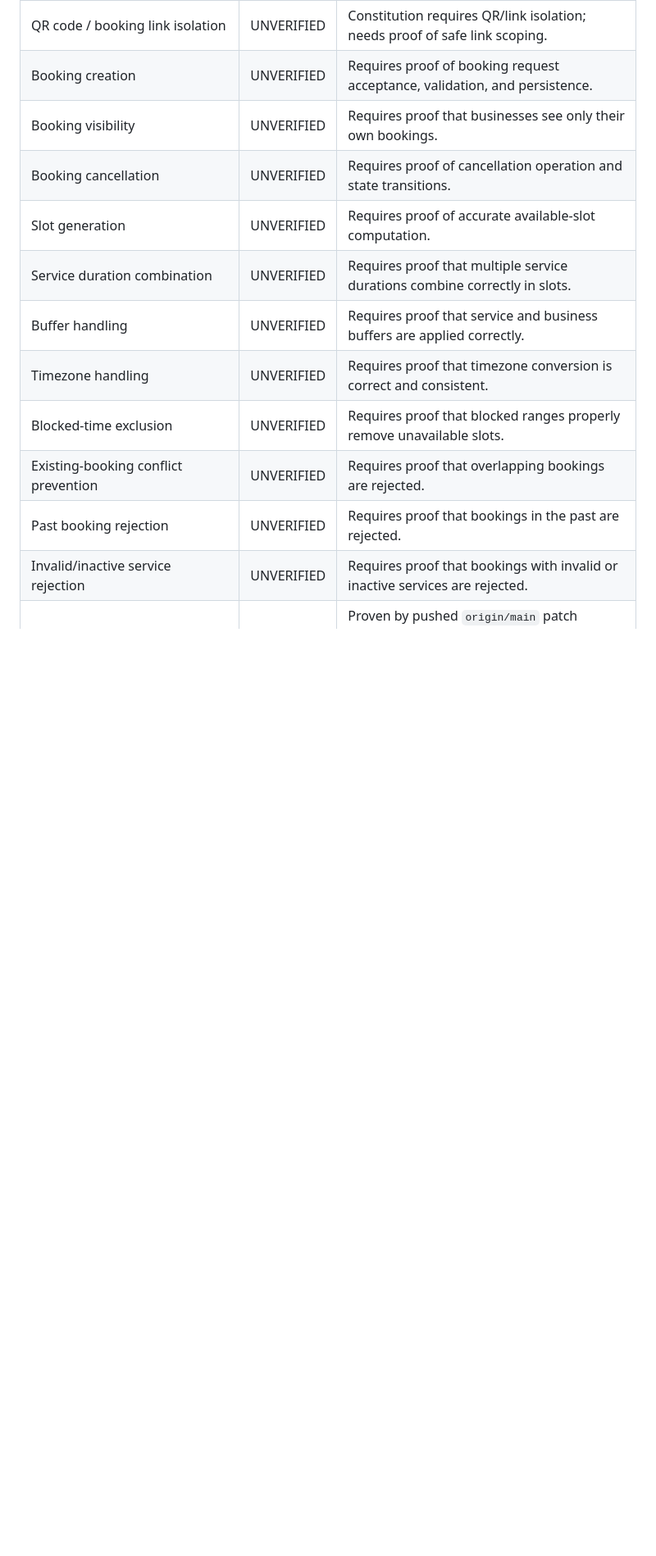
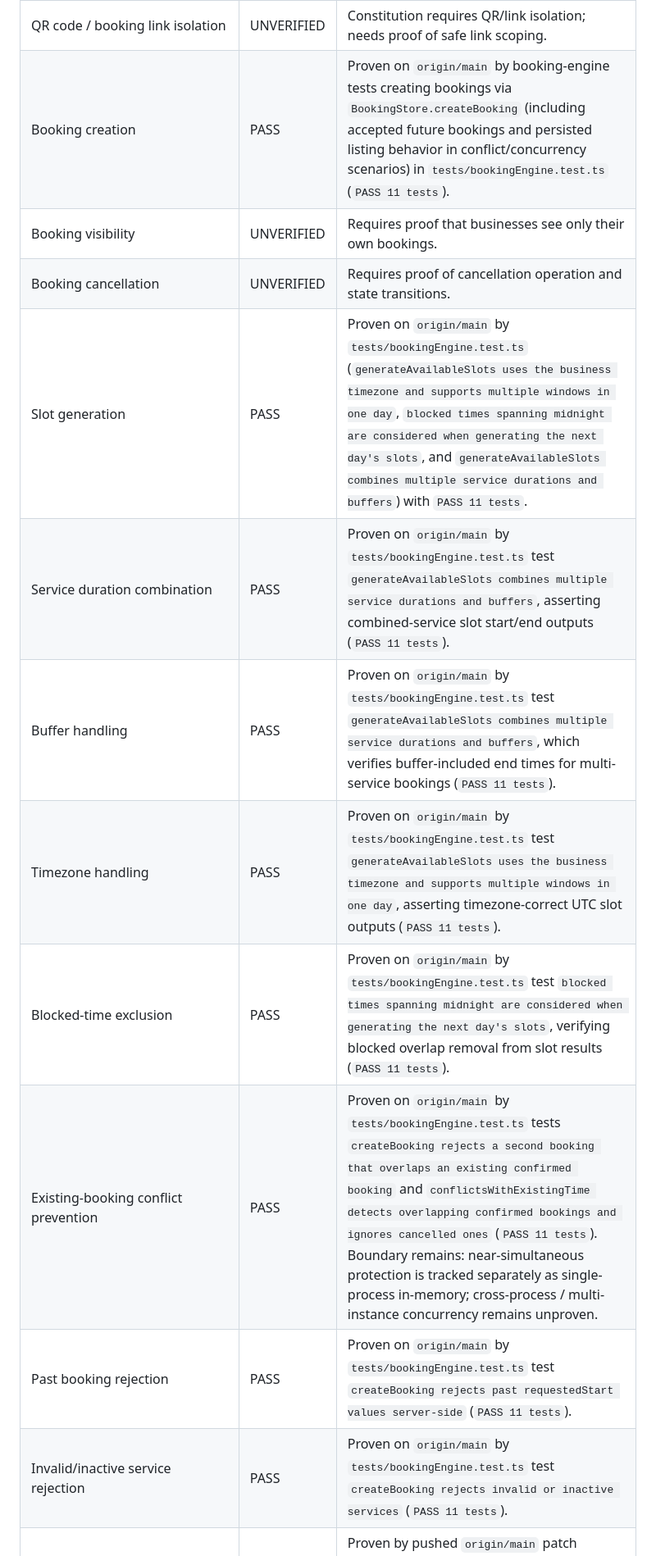
Before and after one commit to certyakbar/snapslot, a Markdown page: docs/SNAPSLOT_ACCEPTANCE_LEDGER.md, the part around the change. Shown at 82% size. Drawn GitHub-style; blank space fills up the shorter version.

Commit message:
Mark core booking-engine rules as proven in Acceptance Ledger

```diff
--- a/docs/SNAPSLOT_ACCEPTANCE_LEDGER.md
+++ b/docs/SNAPSLOT_ACCEPTANCE_LEDGER.md
@@ -27,17 +27,17 @@ This ledger records verification truth against the Constitution. Statuses are PA
 | Blocked times create/edit/remove | UNVERIFIED | Requires proof of blocked-time lifecycle and persistence. |
 | Public booking link | UNVERIFIED | Requires proof of public booking-page access via business slug. |
 | QR code / booking link isolation | UNVERIFIED | Constitution requires QR/link isolation; needs proof of safe link scoping. |
-| Booking creation | UNVERIFIED | Requires proof of booking request acceptance, validation, and persistence. |
+| Booking creation | PASS | Proven on `origin/main` by booking-engine tests creating bookings via `BookingStore.createBooking` (including accepted future bookings and persisted listing behavior in conflict/concurrency scenarios) in `tests/bookingEngine.test.ts` (`PASS 11 tests`). |
 | Booking visibility | UNVERIFIED | Requires proof that businesses see only their own bookings. |
 | Booking cancellation | UNVERIFIED | Requires proof of cancellation operation and state transitions. |
-| Slot generation | UNVERIFIED | Requires proof of accurate available-slot computation. |
-| Service duration combination | UNVERIFIED | Requires proof that multiple service durations combine correctly in slots. |
-| Buffer handling | UNVERIFIED | Requires proof that service and business buffers are applied correctly. |
-| Timezone handling | UNVERIFIED | Requires proof that timezone conversion is correct and consistent. |
-| Blocked-time exclusion | UNVERIFIED | Requires proof that blocked ranges properly remove unavailable slots. |
-| Existing-booking conflict prevention | UNVERIFIED | Requires proof that overlapping bookings are rejected. |
-| Past booking rejection | UNVERIFIED | Requires proof that bookings in the past are rejected. |
-| Invalid/inactive service rejection | UNVERIFIED | Requires proof that bookings with invalid or inactive services are rejected. |
+| Slot generation | PASS | Proven on `origin/main` by `tests/bookingEngine.test.ts` (`generateAvailableSlots uses the business timezone and supports multiple windows in one day`, `blocked times spanning midnight are considered when generating the next day's slots`, and `generateAvailableSlots combines multiple service durations and buffers`) with `PASS 11 tests`. |
+| Service duration combination | PASS | Proven on `origin/main` by `tests/bookingEngine.test.ts` test `generateAvailableSlots combines multiple service durations and buffers`, asserting combined-service slot start/end outputs (`PASS 11 tests`). |
+| Buffer handling | PASS | Proven on `origin/main` by `tests/bookingEngine.test.ts` test `generateAvailableSlots combines multiple service durations and buffers`, which verifies buffer-included end times for multi-service bookings (`PASS 11 tests`). |
+| Timezone handling | PASS | Proven on `origin/main` by `tests/bookingEngine.test.ts` test `generateAvailableSlots uses the business timezone and supports multiple windows in one day`, asserting timezone-correct UTC slot outputs (`PASS 11 tests`). |
+| Blocked-time exclusion | PASS | Proven on `origin/main` by `tests/bookingEngine.test.ts` test `blocked times spanning midnight are considered when generating the next day's slots`, verifying blocked overlap removal from slot results (`PASS 11 tests`). |
+| Existing-booking conflict prevention | PASS | Proven on `origin/main` by `tests/bookingEngine.test.ts` tests `createBooking rejects a second booking that overlaps an existing confirmed booking` and `conflictsWithExistingTime detects overlapping confirmed bookings and ignores cancelled ones` (`PASS 11 tests`). Boundary remains: near-simultaneous protection is tracked separately as single-process in-memory; cross-process / multi-instance concurrency remains unproven. |
+| Past booking rejection | PASS | Proven on `origin/main` by `tests/bookingEngine.test.ts` test `createBooking rejects past requestedStart values server-side` (`PASS 11 tests`). |
+| Invalid/inactive service rejection | PASS | Proven on `origin/main` by `tests/bookingEngine.test.ts` test `createBooking rejects invalid or inactive services` (`PASS 11 tests`). |
 | Near-simultaneous / concurrency double-booking protection | PASS | Proven by pushed `origin/main` patch (`a7f6e0c406c4a52f3693109c082a6994dede32cc`) and passing tests (`PASS 9 tests`); protection covers single-process in-memory concurrency. Cross-process / multi-instance concurrency remains unproven. |
 | Shared theme ownership | UNVERIFIED | Requires proof that styling is centralized and shared, not duplicated across pages. |
 | Inline duplicated shared styles | UNVERIFIED | Requires proof that pages do not contain inline copies of shared theme styles. |
```
